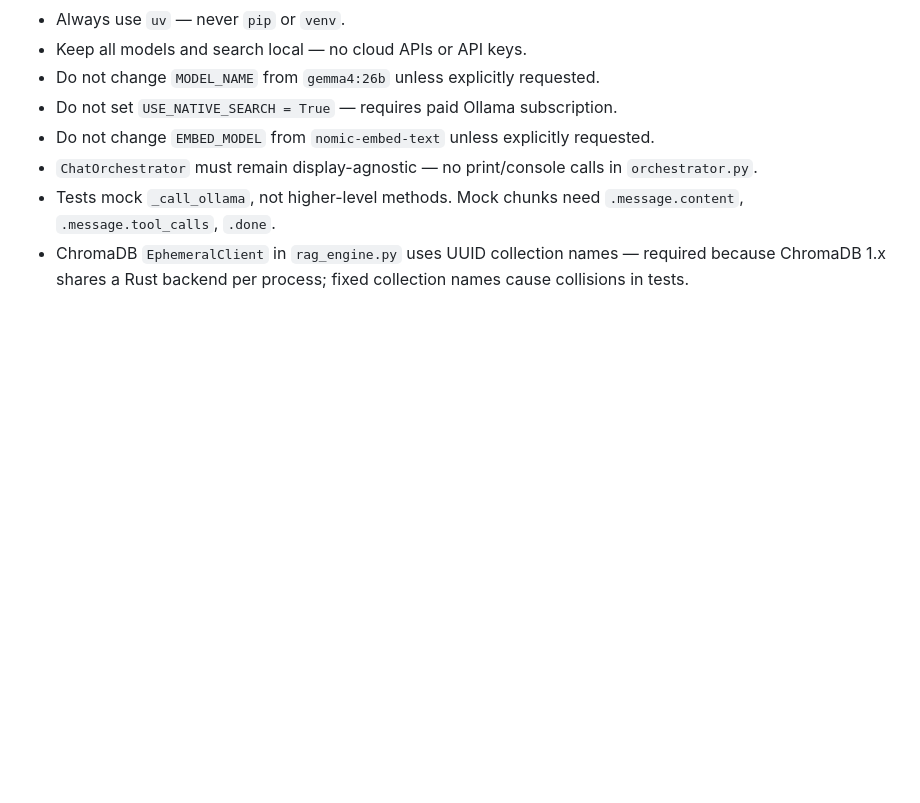
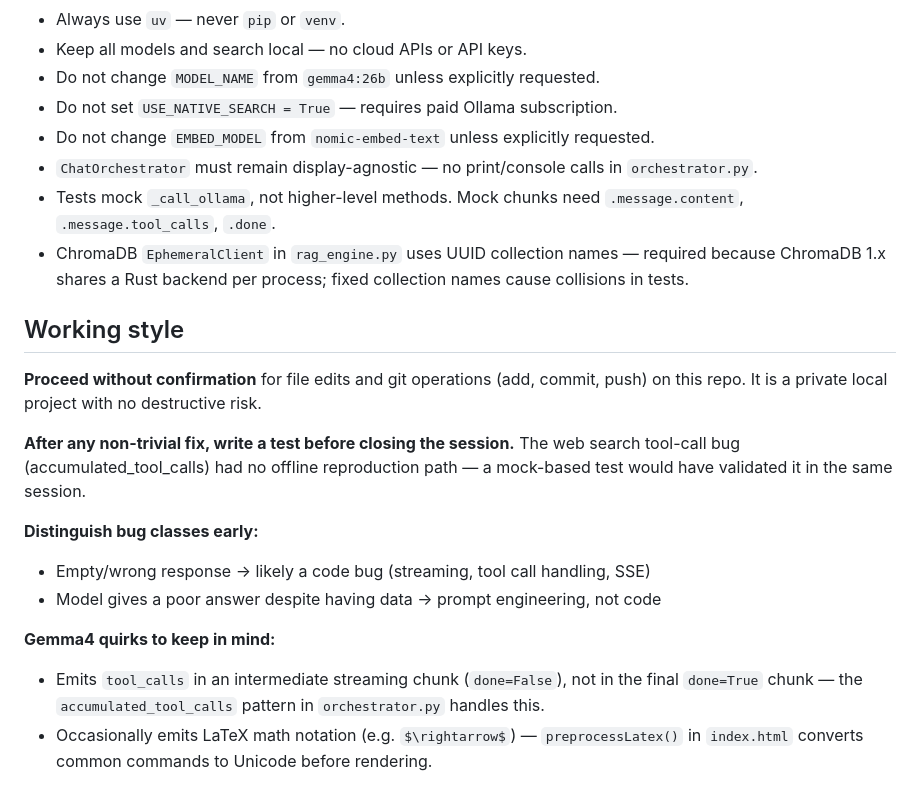
Before and after one commit to mabaeyens/ollama-web-search, a Markdown page: CLAUDE.md, the part around the change. Drawn GitHub-style; blank space fills up the shorter version.

Commit message:
CLAUDE.md: add working style guidelines and Gemma4 quirks

```diff
--- a/CLAUDE.md
+++ b/CLAUDE.md
@@ -107,3 +107,17 @@ Tests cover: search trigger behaviour, search_done event payload, verbose toggle
 - `ChatOrchestrator` must remain display-agnostic — no print/console calls in `orchestrator.py`.
 - Tests mock `_call_ollama`, not higher-level methods. Mock chunks need `.message.content`, `.message.tool_calls`, `.done`.
 - ChromaDB `EphemeralClient` in `rag_engine.py` uses UUID collection names — required because ChromaDB 1.x shares a Rust backend per process; fixed collection names cause collisions in tests.
+
+## Working style
+
+**Proceed without confirmation** for file edits and git operations (add, commit, push) on this repo. It is a private local project with no destructive risk.
+
+**After any non-trivial fix, write a test before closing the session.** The web search tool-call bug (accumulated_tool_calls) had no offline reproduction path — a mock-based test would have validated it in the same session.
+
+**Distinguish bug classes early:**
+- Empty/wrong response → likely a code bug (streaming, tool call handling, SSE)
+- Model gives a poor answer despite having data → prompt engineering, not code
+
+**Gemma4 quirks to keep in mind:**
+- Emits `tool_calls` in an intermediate streaming chunk (`done=False`), not in the final `done=True` chunk — the `accumulated_tool_calls` pattern in `orchestrator.py` handles this.
+- Occasionally emits LaTeX math notation (e.g. `$\rightarrow$`) — `preprocessLatex()` in `index.html` converts common commands to Unicode before rendering.
```
